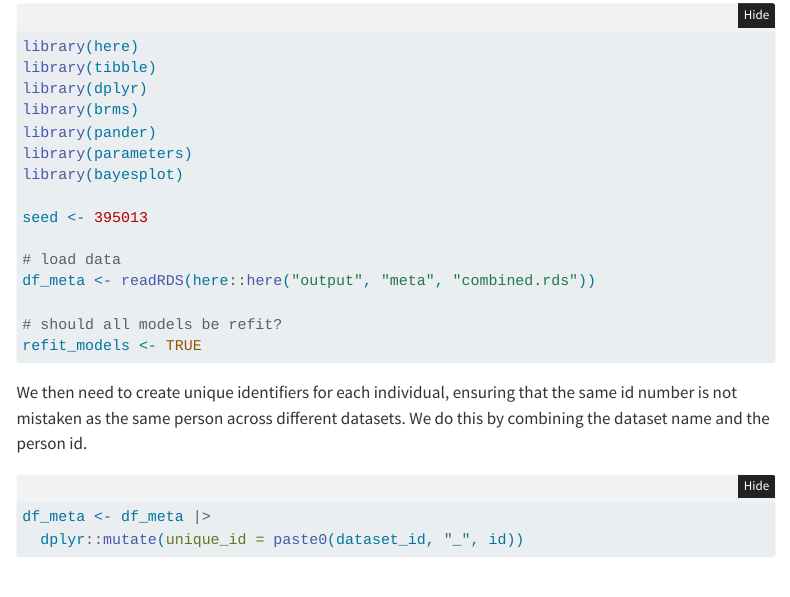
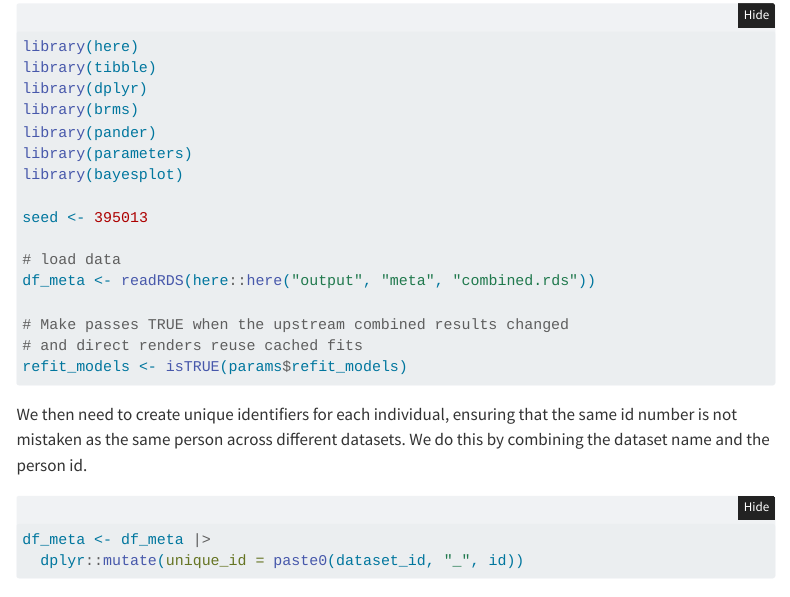
Before and after one commit to bsiepe/var-predictability-benchmark, a Quarto document (scripts/04_meta_regression.qmd): the page in a window 1100 px wide, from 280 px down. Rendered offline with R 4.5, knitr and Pandoc in place of Quarto, with nearby package versions; folded parts are opened; some code elsewhere in the file could not run offline; menus at the side of the page are left out.

Commit message:
fix make pipeline for meta-regression

````diff
--- a/scripts/04_meta_regression.qmd
+++ b/scripts/04_meta_regression.qmd
@@ -22,6 +22,8 @@ execute:
   message: false
   warning: false
   eval: true
+params:
+  refit_models: false
 ---
 
 
@@ -44,8 +46,9 @@ seed <- 395013
 # load data
 df_meta <- readRDS(here::here("output", "meta", "combined.rds"))
 
-# should all models be refit?
-refit_models <- TRUE
+# Make passes TRUE when the upstream combined results changed
+# and direct renders reuse cached fits
+refit_models <- isTRUE(params$refit_models)
 
 ```
 
````
Also changed, not shown: 1 other file.
